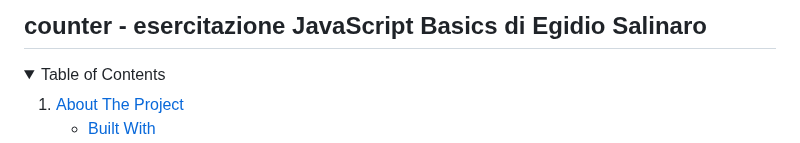
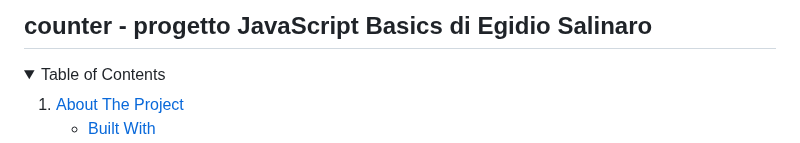
Before and after one commit to egidiosalinaro/counter, a Markdown page: README.md, the part around the change. Rendered like a GitHub page; folded sections open.

```diff
--- a/README.md
+++ b/README.md
@@ -1,6 +1,6 @@
 <a name="readme-top"></a>
 
-## counter - esercitazione JavaScript Basics di Egidio Salinaro
+## counter - progetto JavaScript Basics di Egidio Salinaro
 
 <!-- TABLE OF CONTENTS -->
 <details>
```
